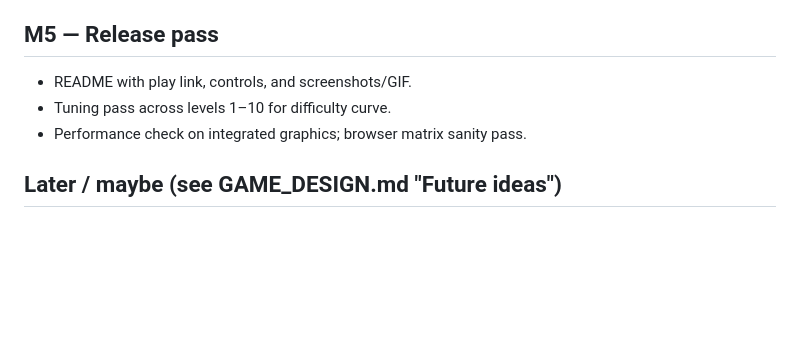
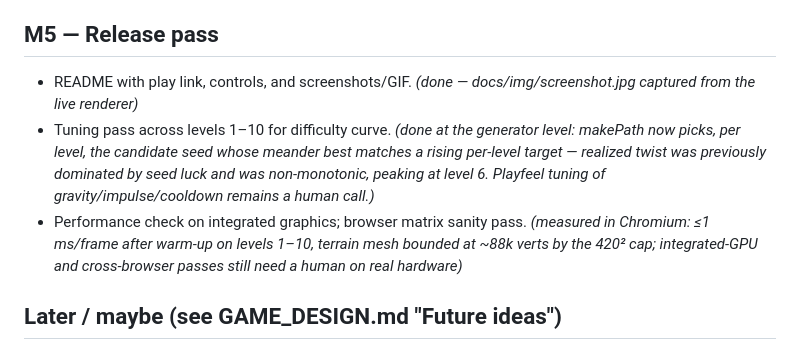
Before and after one commit to vector76/dynamite_chair_3d, a Markdown page: docs/ROADMAP.md, the part around the change. Rendered like a GitHub page; blank space fills up the shorter version.

```diff
--- a/docs/ROADMAP.md
+++ b/docs/ROADMAP.md
@@ -55,9 +55,17 @@ answered first.
 - Proper craft model from primitives (port the 2D lander look to 3D).
 
 ## M5 — Release pass
-- README with play link, controls, and screenshots/GIF.
-- Tuning pass across levels 1–10 for difficulty curve.
-- Performance check on integrated graphics; browser matrix sanity pass.
+- README with play link, controls, and screenshots/GIF. *(done — docs/img/screenshot.jpg
+  captured from the live renderer)*
+- Tuning pass across levels 1–10 for difficulty curve. *(done at the generator level:
+  makePath now picks, per level, the candidate seed whose meander best matches a rising
+  per-level target — realized twist was previously dominated by seed luck and was
+  non-monotonic, peaking at level 6. Playfeel tuning of gravity/impulse/cooldown remains
+  a human call.)*
+- Performance check on integrated graphics; browser matrix sanity pass. *(measured in
+  Chromium: ≤1 ms/frame after warm-up on levels 1–10, terrain mesh bounded at ~88k verts
+  by the 420² cap; integrated-GPU and cross-browser passes still need a human on real
+  hardware)*
 
 ## Later / maybe (see GAME_DESIGN.md "Future ideas")
 - Power-ups: half-kick charges, enlarged coin radius, others.
```
Also changed, not shown: README.md (+57 -13 lines), docs/img/screenshot.jpg (added), 2 other files.
